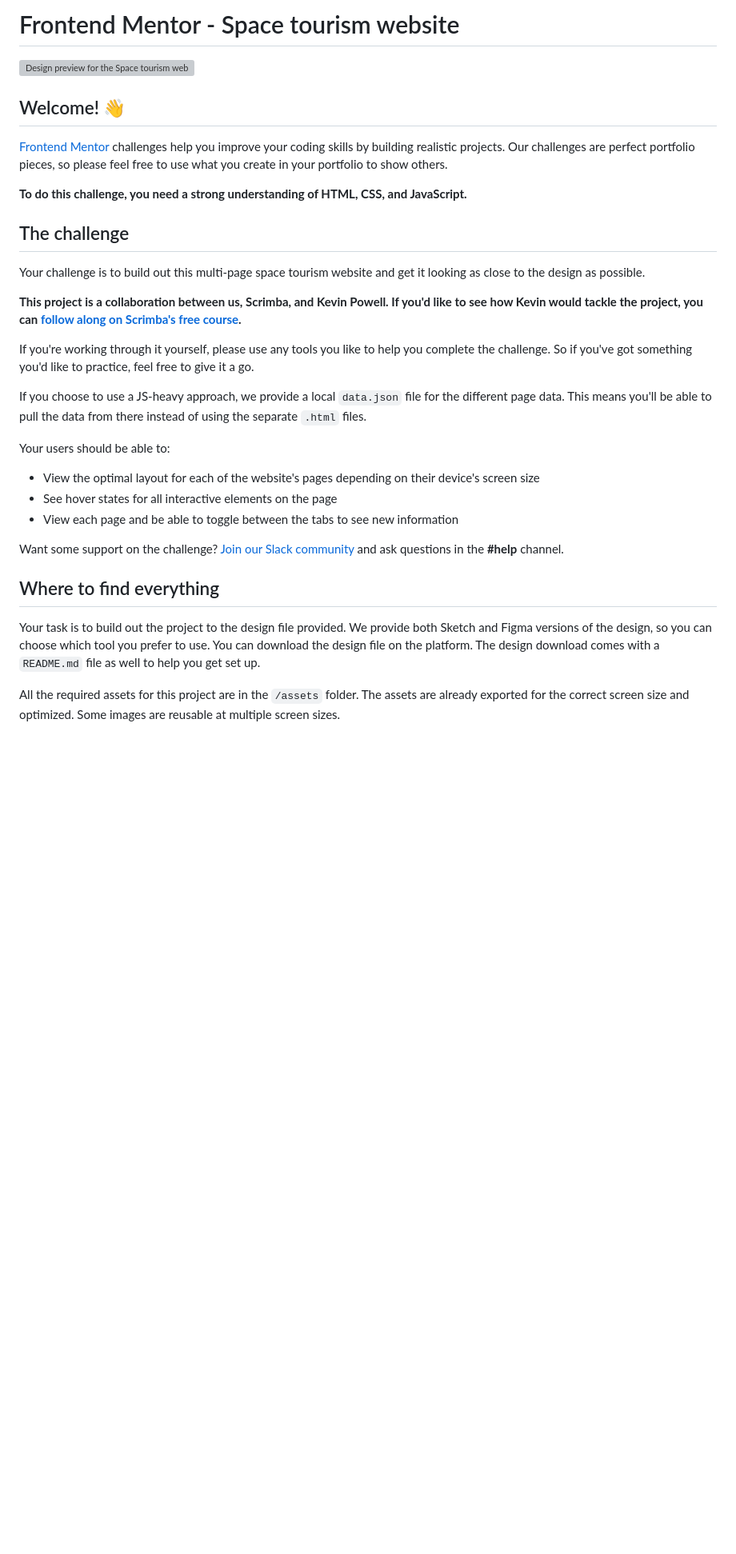
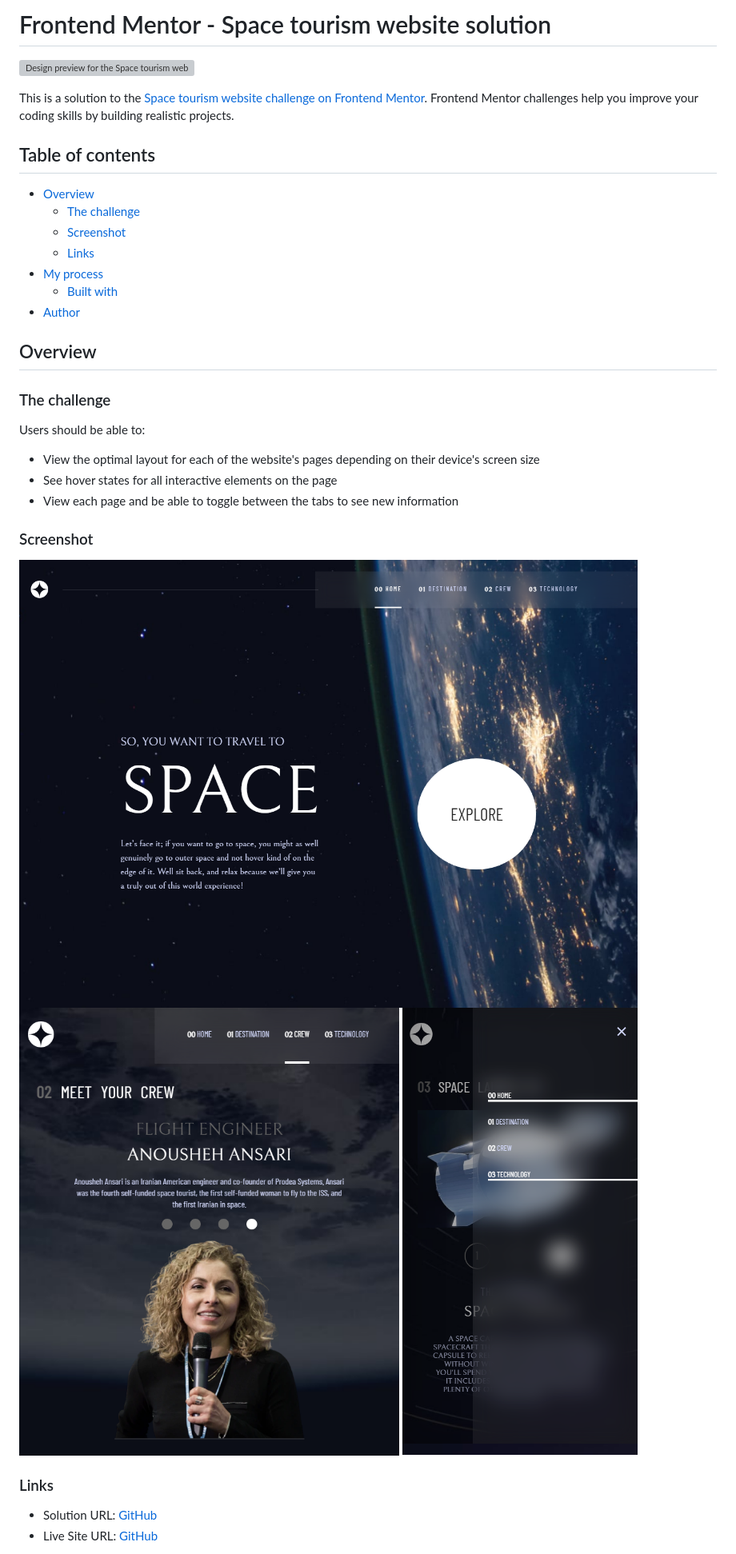
Before and after one commit to Sergio-Ivan-Melgarejo/Front-Mentor-15, a Markdown page: README.md, the part around the change printed below. Shown: that part at 80% size. Rendered like a GitHub page; pictures changed too: starter-code/assets/screenshot/screenshot1.png (added), starter-code/assets/screenshot/screenshot2.png (added), starter-code/assets/screenshot/screenshot3.png (added); blank space fills up the shorter version; grey boxes are pictures that could not be loaded.

```diff
--- a/README.md
+++ b/README.md
@@ -1,34 +1,37 @@
-# Frontend Mentor - Space tourism website
+# Frontend Mentor - Space tourism website solution
 
 ![Design preview for the Space tourism website coding challenge](./preview.jpg)
 
-## Welcome! 👋
+This is a solution to the [Space tourism website challenge on Frontend Mentor](https://www.frontendmentor.io/challenges/space-tourism-multipage-website-gRWj1URZ3). Frontend Mentor challenges help you improve your coding skills by building realistic projects.
 
-[Frontend Mentor](https://www.frontendmentor.io) challenges help you improve your coding skills by building realistic projects. Our challenges are perfect portfolio pieces, so please feel free to use what you create in your portfolio to show others.
+## Table of contents
 
-**To do this challenge, you need a strong understanding of HTML, CSS, and JavaScript.**
+- [Overview](#overview)
+  - [The challenge](#the-challenge)
+  - [Screenshot](#screenshot)
+  - [Links](#links)
+- [My process](#my-process)
+  - [Built with](#built-with)
+- [Author](#author)
 
-## The challenge
+## Overview
 
-Your challenge is to build out this multi-page space tourism website and get it looking as close to the design as possible.
+### The challenge
 
-**This project is a collaboration between us, Scrimba, and Kevin Powell. If you'd like to see how Kevin would tackle the project, you can [follow along on Scrimba's free course](https://scrimba.com/learn/spacetravel).**
-
-If you're working through it yourself, please use any tools you like to help you complete the challenge. So if you've got something you'd like to practice, feel free to give it a go.
-
-If you choose to use a JS-heavy approach, we provide a local `data.json` file for the different page data. This means you'll be able to pull the data from there instead of using the separate `.html` files.
-
-Your users should be able to:
+Users should be able to:
 
 - View the optimal layout for each of the website's pages depending on their device's screen size
 - See hover states for all interactive elements on the page
 - View each page and be able to toggle between the tabs to see new information
 
-Want some support on the challenge? [Join our Slack community](https://www.frontendmentor.io/slack) and ask questions in the **#help** channel.
+### Screenshot
 
-## Where to find everything
+![](./starter-code/assets/screenshot/screenshot1.png)
+![](./starter-code/assets/screenshot/screenshot2.png)
+![](./starter-code/assets/screenshot/screenshot3.png)
 
-Your task is to build out the project to the design file provided. We provide both Sketch and Figma versions of the design, so you can choose which tool you prefer to use. You can download the design file on the platform. The design download comes with a `README.md` file as well to help you get set up.
+### Links
 
-All the required assets for this project are in the `/assets` folder. The assets are already exported for the correct screen size and optimized. Some images are reusable at multiple screen sizes.
+- Solution URL: [GitHub](https://github.com/Sergio-Ivan-Melgarejo/Front-Mentor-15)
+- Live Site URL: [GitHub](https://sergio-ivan-melgarejo.github.io/Front-Mentor-15/)
 
```
Also changed, not shown: other parts of README.md (+12 -51 lines), README-template.md (deleted, +0 -112 lines), 6 other files.
